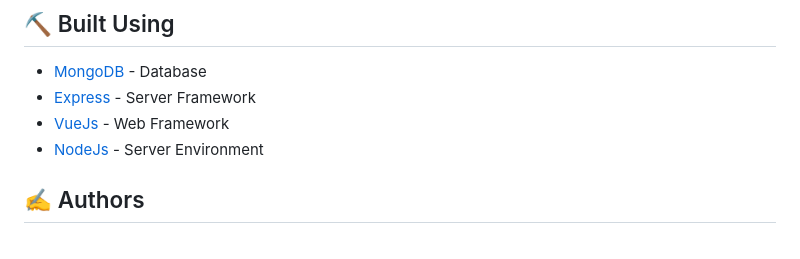
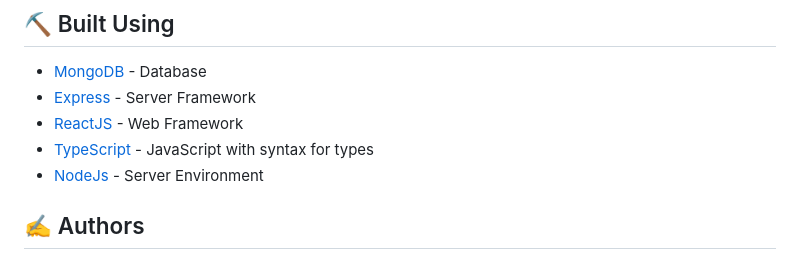
Before and after one commit to TajwarSaiyeed/TypeScript, a Markdown page: README.md, the part around the change. GitHub-like rendering.

```diff
--- a/README.md
+++ b/README.md
@@ -106,7 +106,8 @@ Add additional notes about how to deploy this on a live system.
 
 - [MongoDB](https://www.mongodb.com/) - Database
 - [Express](https://expressjs.com/) - Server Framework
-- [VueJs](https://vuejs.org/) - Web Framework
+- [ReactJS](https://reactjs.org/) - Web Framework
+- [TypeScript](https://www.typescriptlang.org/) - JavaScript with syntax for types
 - [NodeJs](https://nodejs.org/en/) - Server Environment
 
 ## ✍️ Authors <a name = "authors"></a>
```
